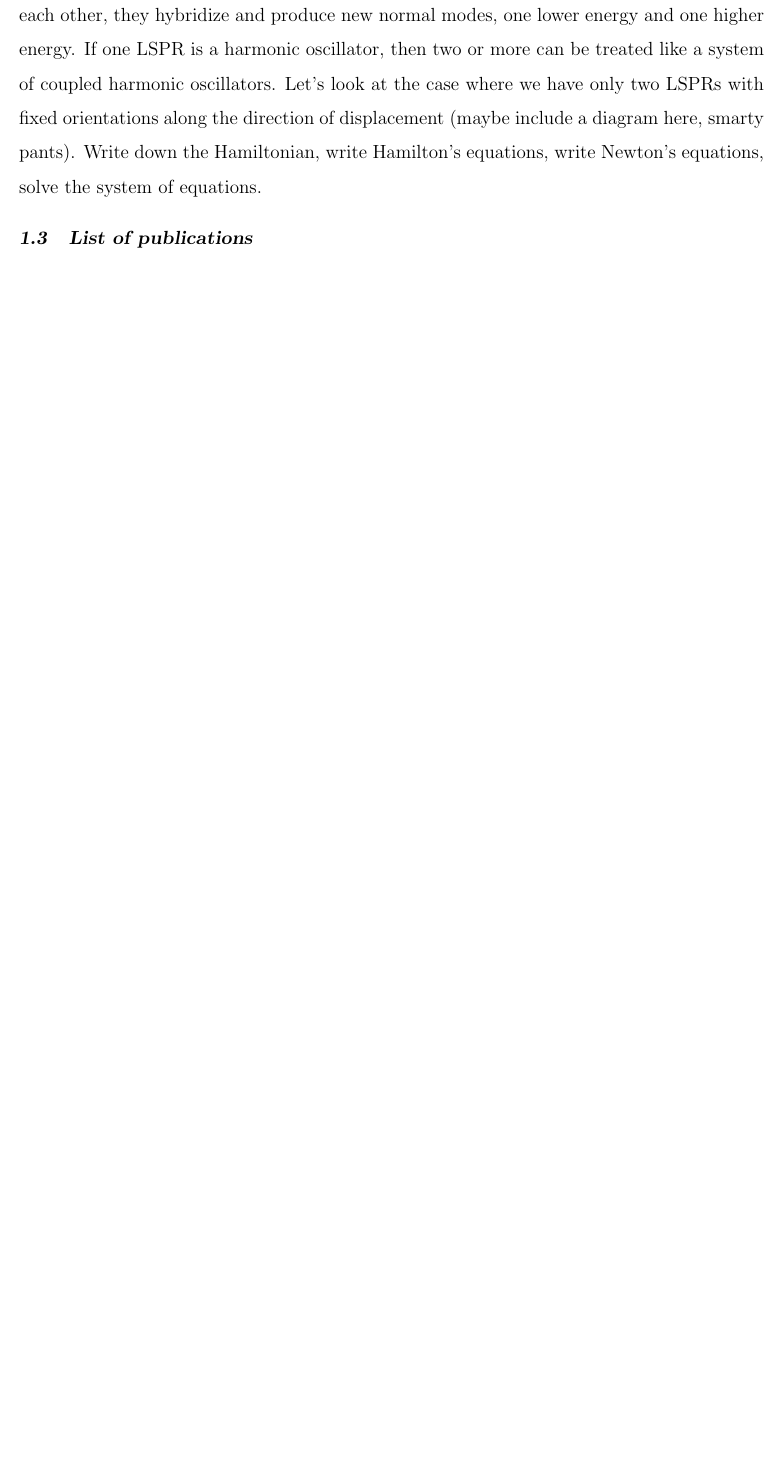
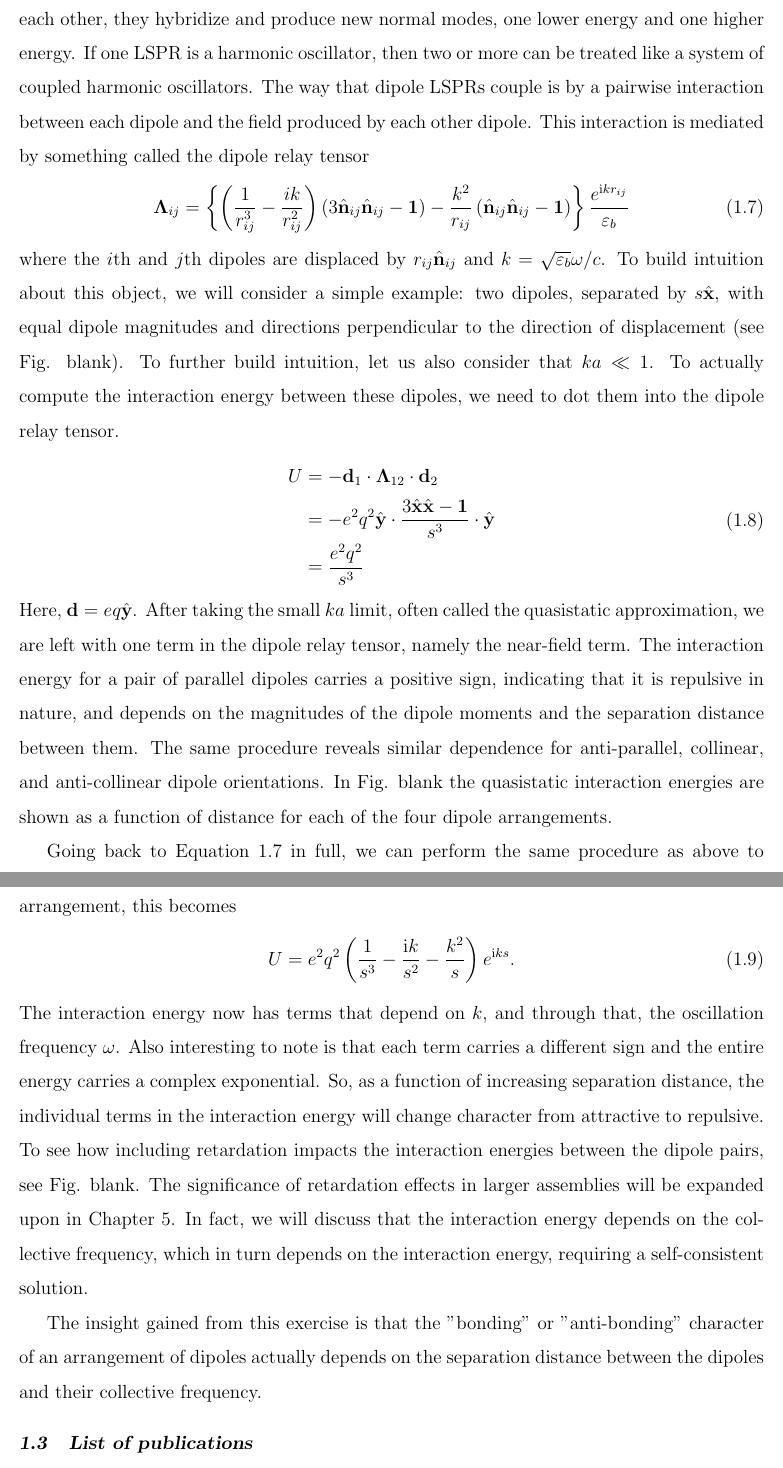
Before and after one commit to montoni/dissertation, a LaTeX thesis (uwthesis/montoni_thesis.tex): part of page 13 of 28 before the commit and two parts of pages 13 and 14 of 29 after it, the two joined at a grey line, cut so that both start at the same text, the shorter picture padded with empty space. Compiled offline with pdfLaTeX.

Commit message:
added section on hybridization theory

```diff
--- a/uwthesis/montoni_thesis.tex
+++ b/uwthesis/montoni_thesis.tex
@@ -277,7 +276,33 @@ Equation~\ref{polar_time} has two important pieces. The first is the sinusoidal
 
 \section{Multiple Metal Nanoparticles}
 
-Let's talk about plasmon hybridization theory. I can make a really wonderful analogy for the chemists in the room: this is basically molecular orbital theory. What do I mean by that? Well, take any two atomic orbitals. Maybe two s-orbitals on two hydrogen atoms. Bring them close to each other. What happens? They mix - two atomic orbitals become two molecular orbitals, each with different properties. The lower energy mode with significant overlap is called the bonding ($\sigma$) orbital. The higher-energy mode with no overlap is called the anti-bonding ($\sigma^*$) orbital. Pairs of LSPRs behave similarly. When brought close to each other, they hybridize and produce new normal modes, one lower energy and one higher energy. If one LSPR is a harmonic oscillator, then two or more can be treated like a system of coupled harmonic oscillators. Let's look at the case where we have only two LSPRs with fixed orientations along the direction of displacement (maybe include a diagram here, smarty pants). Write down the Hamiltonian, write Hamilton's equations, write Newton's equations, solve the system of equations.
+We need a whole paragraph AT LEAST on history.
+Who to cite: Lukas, von Plessen, El Sayed, Schatz, others studying plasmon hybridization
+
+Let's talk about plasmon hybridization theory. I can make a really wonderful analogy for the chemists in the room: this is basically molecular orbital theory. What do I mean by that? Well, take any two atomic orbitals. Maybe two s-orbitals on two hydrogen atoms. Bring them close to each other. What happens? They mix - two atomic orbitals become two molecular orbitals, each with different properties. The lower energy mode with significant overlap is called the bonding ($\sigma$) orbital. The higher-energy mode with no overlap is called the anti-bonding ($\sigma^*$) orbital. Pairs of LSPRs behave similarly. When brought close to each other, they hybridize and produce new normal modes, one lower energy and one higher energy. If one LSPR is a harmonic oscillator, then two or more can be treated like a system of coupled harmonic oscillators. The way that dipole LSPRs couple is by a pairwise interaction between each dipole and the field produced by each other dipole. This interaction is mediated by something called the dipole relay tensor
+\begin{equation}
+\boldsymbol{\Lambda}_{ij} = \left\{\left(\frac{1}{r_{ij}^3} - \frac{ik}{r_{ij}^2}\right)\left(3\hat{\textbf{n}}_{ij}\hat{\textbf{n}}_{ij} - \textbf{1}\right) - \frac{k^2}{r_{ij}}\left(\hat{\textbf{n}}_{ij}\hat{\textbf{n}}_{ij} - \textbf{1}\right)\right\}\frac{e^{\textrm{i}kr_{ij}}}{\varepsilon_b}
+\label{dipole_relay_tensor_full}
+\end{equation}
+where the $i$th and $j$th dipoles are displaced by $r_{ij}\hat{\textbf{n}}_{ij}$ and $k=\sqrt{\varepsilon_b}\omega/c$. To build intuition about this object, we will consider a simple example: two dipoles, separated by $s\hat{\textbf{x}}$, with equal dipole magnitudes and directions perpendicular to the direction of displacement (see Fig. blank). To further build intuition, let us also consider that $ka \ll 1$. To actually compute the interaction energy between these dipoles, we need to dot them into the dipole relay tensor.
+\begin{equation}
+\begin{split}
+U &= -\textbf{d}_1\cdot\boldsymbol{\Lambda}_{12}\cdot\textbf{d}_2\\
+&= -e^2q^2\hat{\textbf{y}}\cdot\frac{3\hat{\textbf{x}}\hat{\textbf{x}} - \textbf{1}}{s^3}\cdot\hat{\textbf{y}}\\
+&= \frac{e^2q^2}{s^3}
+\label{quasi_int}
+\end{split}
+\end{equation}
+Here, $\textbf{d}=eq\hat{\textbf{y}}$. After taking the small $ka$ limit, often called the quasistatic approximation, we are left with one term in the dipole relay tensor, namely the near-field term. The interaction energy for a pair of parallel dipoles carries a positive sign, indicating that it is repulsive in nature, and depends on the magnitudes of the dipole moments and the separation distance between them. The same procedure reveals similar dependence for anti-parallel, collinear, and anti-collinear dipole orientations. In Fig. blank the quasistatic interaction energies are shown as a function of distance for each of the four dipole arrangements.
+
+Going back to Equation \ref{dipole_relay_tensor_full} in full, we can perform the same procedure as above to compute the fully retarded interaction energy between pairs of dipoles. For the parallel arrangement, this becomes
+\begin{equation}
+U = e^2q^2\left(\frac{1}{s^3}-\frac{\textrm{i}k}{s^2}-\frac{k^2}{s}\right)e^{\textrm{i}ks}.
+\label{int_ret}
+\end{equation}
+The interaction energy now has terms that depend on $k$, and through that, the oscillation frequency $\omega$. Also interesting to note is that each term carries a different sign and the entire energy carries a complex exponential. So, as a function of increasing separation distance, the individual terms in the interaction energy will change character from attractive to repulsive. To see how including retardation impacts the interaction energies between the dipole pairs, see Fig. blank. The significance of retardation effects in larger assemblies will be expanded upon in Chapter 5. In fact, we will discuss that the interaction energy depends on the collective frequency, which in turn depends on the interaction energy, requiring a self-consistent solution.
+
+The insight gained from this exercise is that the "bonding" or "anti-bonding" character of an arrangement of dipoles actually depends on the separation distance between the dipoles and their collective frequency.
 
 \section{List of publications}
 
```
Also changed, not shown: uwthesis/montoni_thesis.pdf, uwthesis/montoni_thesis.tex (9 more changed lines), 4 other files.
